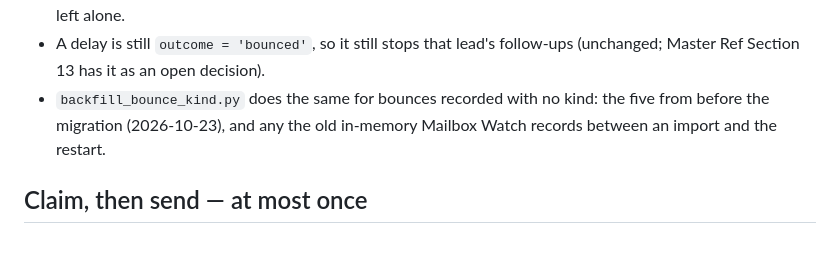
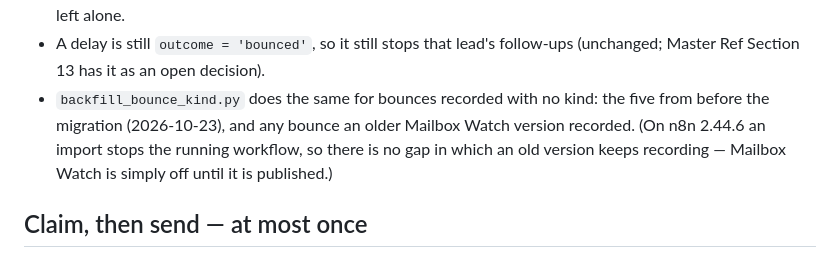
Before and after one commit to abdullahamir2308/nova-scout, a Markdown page: n8n/sendtrack/README.md, the part around the change. Drawn GitHub-style.

Commit message:
docs(n8n): on 2.44.6 import:workflow stops the running workflow -- Mailbox Watch is off until published
Measured 2026-10-23: after mailwatch0001 was imported at 20:10 UTC, Send's
20:40:54 send was filed in Sent at 20:41:06 and Mailbox Watch ran no
execution. On 2.35 the old version kept firing until a restart. Master Ref
Section 3 and the Section 13 publish row corrected.

Co-Authored-By: Claude Opus 5.5 <noreply@anthropic.com>

```diff
--- a/n8n/sendtrack/README.md
+++ b/n8n/sendtrack/README.md
@@ -136,8 +136,10 @@ an auto-approval, until a person enters a working address.
 - A delay is still `outcome = 'bounced'`, so it still stops that lead's
   follow-ups (unchanged; Master Ref Section 13 has it as an open decision).
 - `backfill_bounce_kind.py` does the same for bounces recorded with no kind:
-  the five from before the migration (2026-10-23), and any the old in-memory
-  Mailbox Watch records between an import and the restart.
+  the five from before the migration (2026-10-23), and any bounce an older
+  Mailbox Watch version recorded. (On n8n 2.44.6 an import stops the running
+  workflow, so there is no gap in which an old version keeps recording —
+  Mailbox Watch is simply off until it is published.)
 
 ## Claim, then send — at most once
 
```
Also changed, not shown: NovaScout_MasterRef.md (+2 -2 lines).
